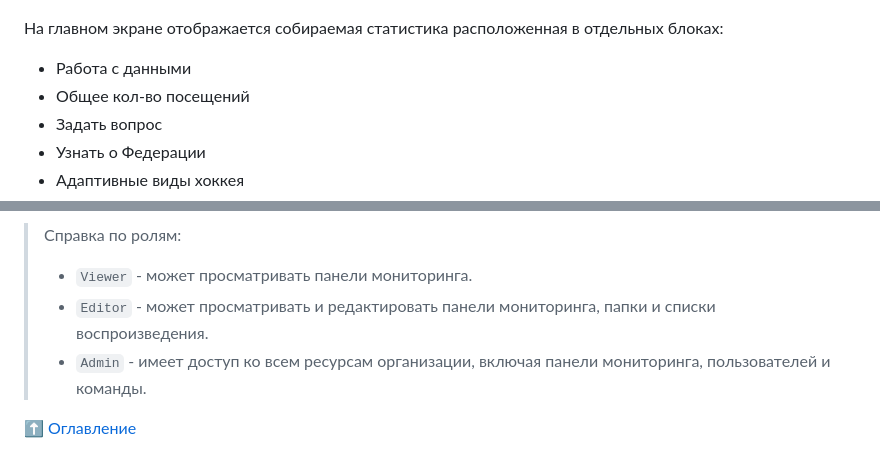
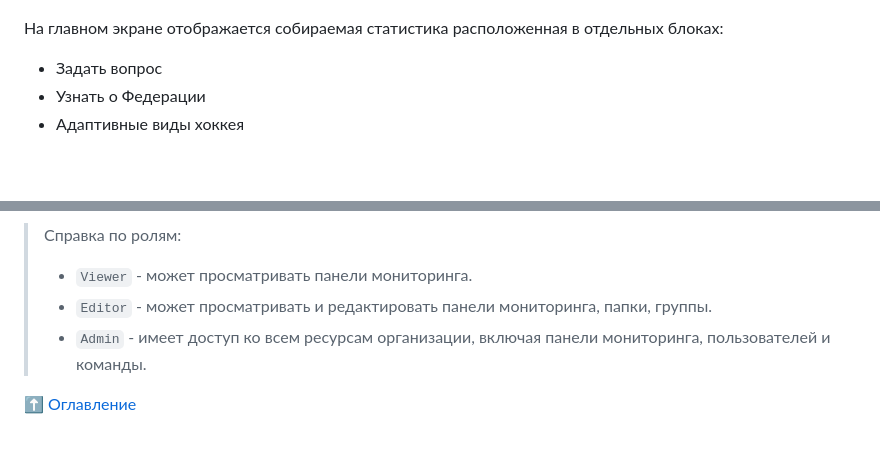
Before and after one commit to Studio-Yandex-Practicum/paraicehockey, a Markdown page: ANALYTICS.md, 2 parts joined by grey strips. Rendered like a GitHub page; blank space fills up the shorter version.

Commit message:
FIX вносит мелкие исправления

```diff
--- a/ANALYTICS.md
+++ b/ANALYTICS.md
@@ -47,8 +47,6 @@ ___
 
 На главном экране отображается собираемая статистика расположенная в отдельных
  блоках:
-* Работа с данными
-* Общее кол-во посещений
 * Задать вопрос
 * Узнать о Федерации
 * Адаптивные виды хоккея
@@ -98,7 +96,7 @@ ___
 > Справка по ролям:
 > * `Viewer` - может просматривать панели мониторинга.
 > * `Editor` - может просматривать и редактировать панели мониторинга,
-> папки и списки воспроизведения.
+> папки, группы.
 > * `Admin` - имеет доступ ко всем ресурсам организации, включая панели
 > мониторинга, пользователей и команды.
 
```
